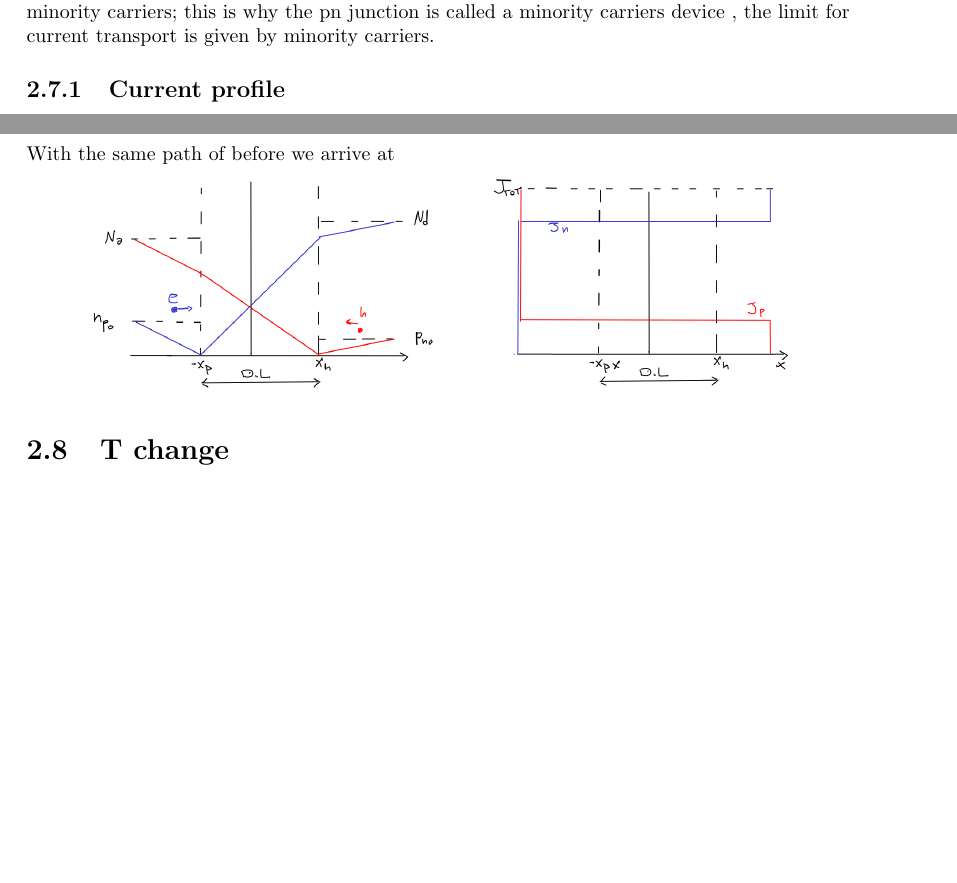
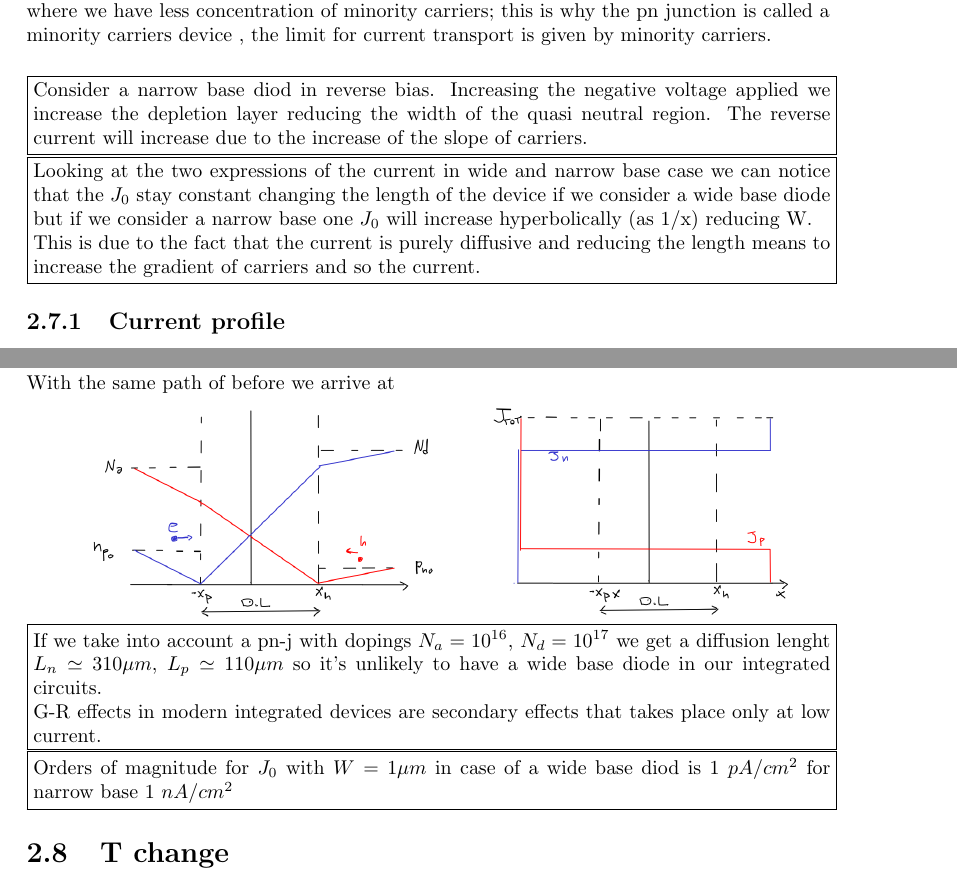
Before and after one commit to matteobaldo/Electorn_Devices, a LaTeX thesis (ED.tex, which reads Chapter2.tex): two parts of pages 24 and 26 of 98, joined at a grey line, cut so that both start at the same text, the shorter picture padded with empty space. Compiled offline with pdfLaTeX.

Commit message:
Add of extra boxs in diodes chapter

```diff
--- a/Chapter2.tex
+++ b/Chapter2.tex
@@ -205,6 +226,22 @@ If we have a narrow-base diode if $W_p<<L_n$ so we can approximate as follow the
 In a wide base diode n(x) decrease exponentially in the p region therefore $E_{fn}$ will decrease linearly with a slope of $kT/L_n$ and after the intersection with $E_{fn}$ it will be costant .\\
 For a narrow base the decrease of $E_{fn}$ will be logaritmic beacuse n(x) decreases linearly.\\
 In the quasi neutral p (n) region we have less electrons (holes) than in all other zone so the highest resistivity. The limit for conduction is given by the quasi-neutral region where we have less concentration of minority carriers; this is why the pn junction is called a minority carriers device , the limit for current transport is given by minority carriers.\\
+\vspace{5mm}
+
+\centering
+\fbox{\begin{minipage}{40em}
+Consider a narrow base diod in reverse bias.
+Increasing the negative voltage applied we increase the depletion layer reducing the width of the quasi neutral region. The reverse current will increase due to the increase of the slope of carriers.
+\end{minipage}}
+\raggedright
+
+\centering
+\fbox{\begin{minipage}{40em}
+Looking at the two expressions of the current in wide and narrow base case we can notice that the $J_0$ stay constant changing the length of the device if we consider a wide base diode but if we consider a narrow base one $J_0$ will increase hyperbolically (as 1/x) reducing W.\\
+This is due to the fact that the current is purely diffusive and reducing the length means to increase the gradient of carriers and so the current.
+\end{minipage}}
+\raggedright
+
 
 \subsection{Current profile}
 %------------------------------------------------------------------------%
@@ -256,6 +293,19 @@ With the same path of before we arrive at
 
 \centering
 \includegraphics[width=0.85\textwidth]{nwall.png}\\
+\raggedright
+
+\centering
+\fbox{\begin{minipage}{40em}
+If we take into account a pn-j with dopings $N_a=10^{16}$, $N_d=10^{17}$ we get a diffusion lenght $L_n\simeq 310\mu m$, $L_p\simeq 110\mu m$ so it's unlikely to have a wide base diode in our integrated circuits.\\
+G-R effects in modern integrated devices are secondary effects that takes place only at low current.
+\end{minipage}}
+\raggedright
+
+\centering
+\fbox{\begin{minipage}{40em}
+Orders of magnitude for $J_0$ with $W=1\mu m$ in case of a wide base diod is $1 \ pA/cm^2$ for narrow base $1 \ nA/cm^2$
+\end{minipage}}
 \raggedright
 
 %------------------------------------------------------------------------%
```
Also changed, not shown: Chapter1.tex (+2 -2 lines), Chapter2.tex (31 more changed lines), 4 other files.
